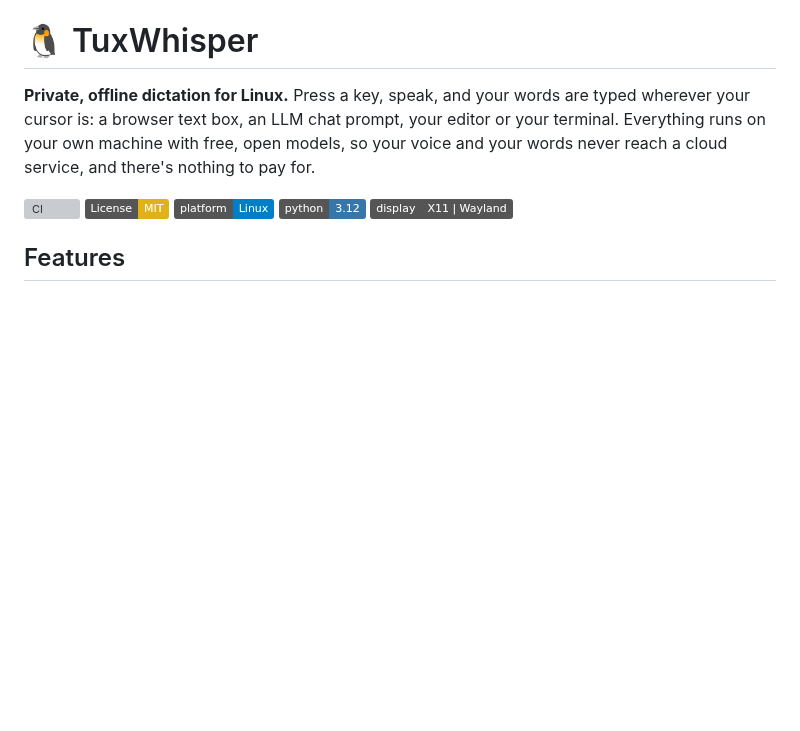
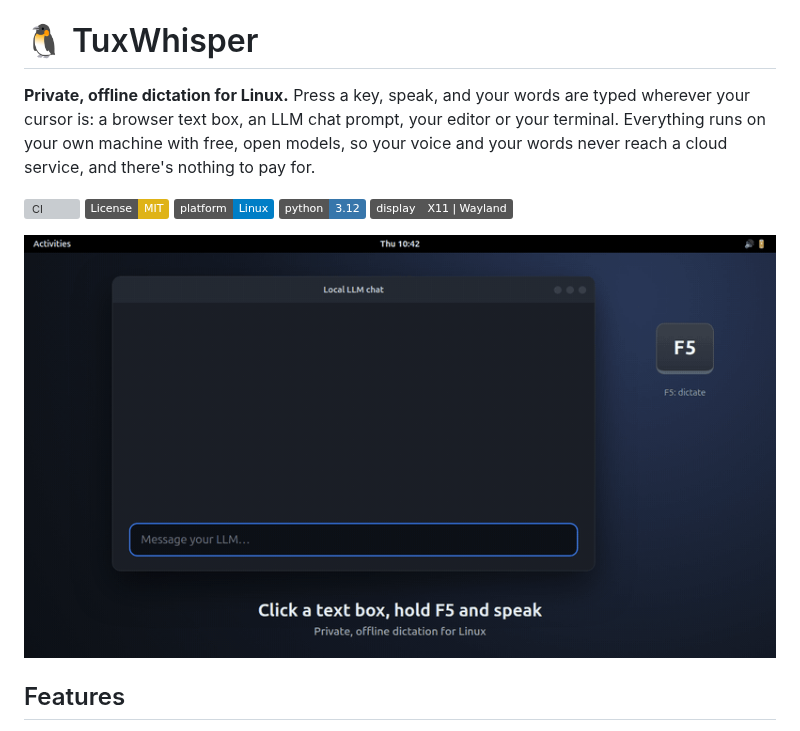
Before and after one commit to ialmajai/tuxwhisper, a Markdown page: README.md, the part around the change. GitHub-like rendering; pictures changed too: docs/demo.gif (added); badges without logos; blank space fills up the shorter version; grey boxes are pictures that could not be loaded.

Commit message:
Add demo GIF to README

```diff
--- a/README.md
+++ b/README.md
@@ -10,6 +10,8 @@ words never reach a cloud service, and there's nothing to pay for.
 ![Platform: Linux](https://img.shields.io/badge/platform-Linux-blue?logo=linux&logoColor=white)
 ![Python 3.12](https://img.shields.io/badge/python-3.12-3776AB?logo=python&logoColor=white)
 ![X11 | Wayland](https://img.shields.io/badge/display-X11%20%7C%20Wayland-555)
+
+![TuxWhisper demo: hold F5, speak, and the text is typed into a chat box; F3 also removes filler words](docs/demo.gif)
 
 ## Features
 
```
